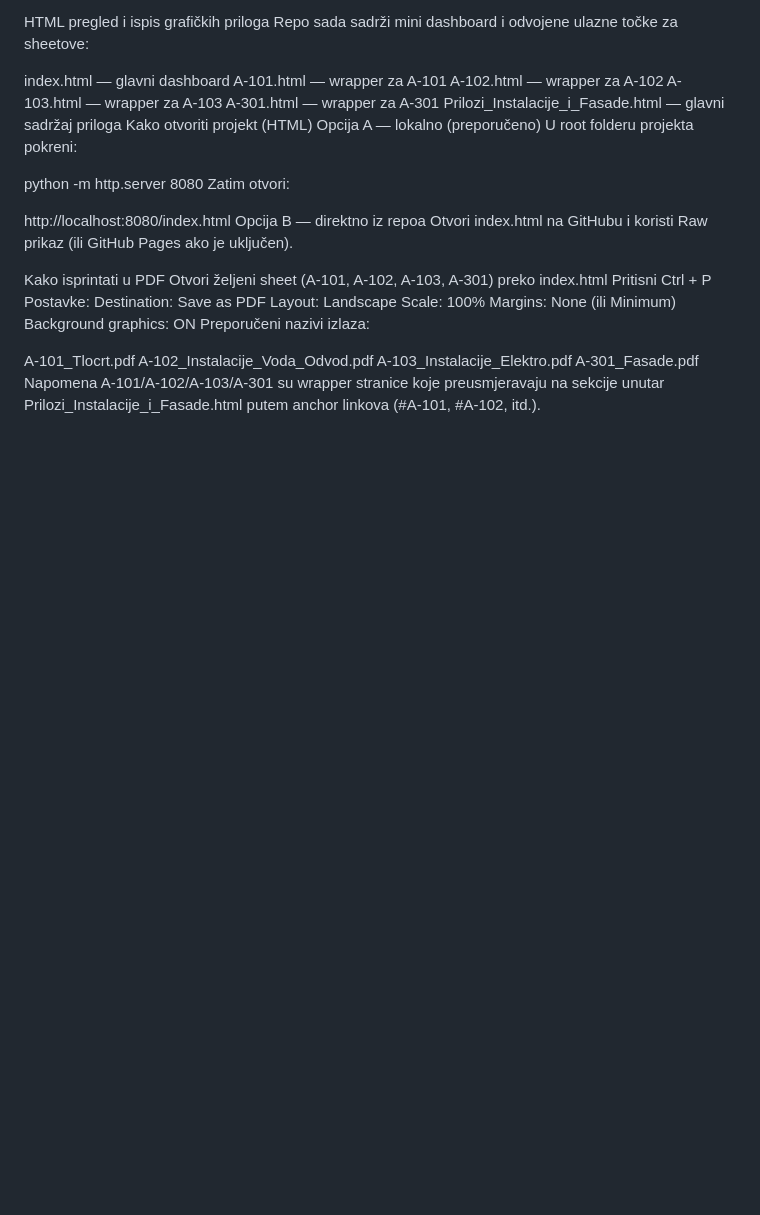
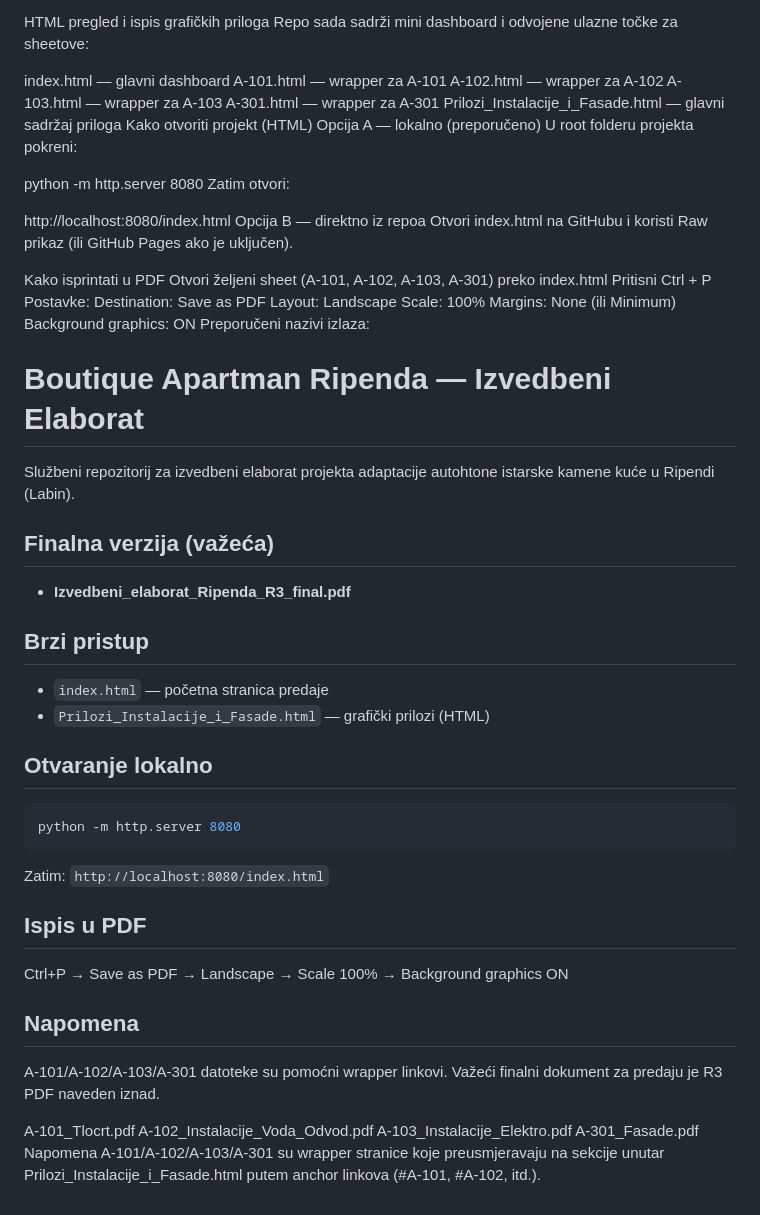
Before and after one commit to Zeljk018Bratic/izvedbeni_elaborat_ripenda.docx, a Markdown page: README.md, the part around the change. Drawn GitHub-style; blank space fills up the shorter version.

Commit message:
Update README with project details and instructions   cleanup: finalize delivery with R3 PDF as single source of truth
Added sections for project overview, final version, quick access, local opening instructions, PDF printing, and notes.cleanup: finalize delivery with R3 PDF as single source of truth

````diff
--- a/README.md
+++ b/README.md
@@ -97,6 +97,31 @@ Margins: None (ili Minimum)
 Background graphics: ON
 Preporučeni nazivi izlaza:
 
+# Boutique Apartman Ripenda — Izvedbeni Elaborat
+
+Službeni repozitorij za izvedbeni elaborat projekta adaptacije autohtone istarske kamene kuće u Ripendi (Labin).
+
+## Finalna verzija (važeća)
+- **Izvedbeni_elaborat_Ripenda_R3_final.pdf**
+
+## Brzi pristup
+- `index.html` — početna stranica predaje
+- `Prilozi_Instalacije_i_Fasade.html` — grafički prilozi (HTML)
+
+## Otvaranje lokalno
+```bash
+python -m http.server 8080
+```
+Zatim:
+`http://localhost:8080/index.html`
+
+## Ispis u PDF
+Ctrl+P → Save as PDF → Landscape → Scale 100% → Background graphics ON
+
+## Napomena
+A-101/A-102/A-103/A-301 datoteke su pomoćni wrapper linkovi.
+Važeći finalni dokument za predaju je R3 PDF naveden iznad.
+
 A-101_Tlocrt.pdf
 A-102_Instalacije_Voda_Odvod.pdf
 A-103_Instalacije_Elektro.pdf
````
